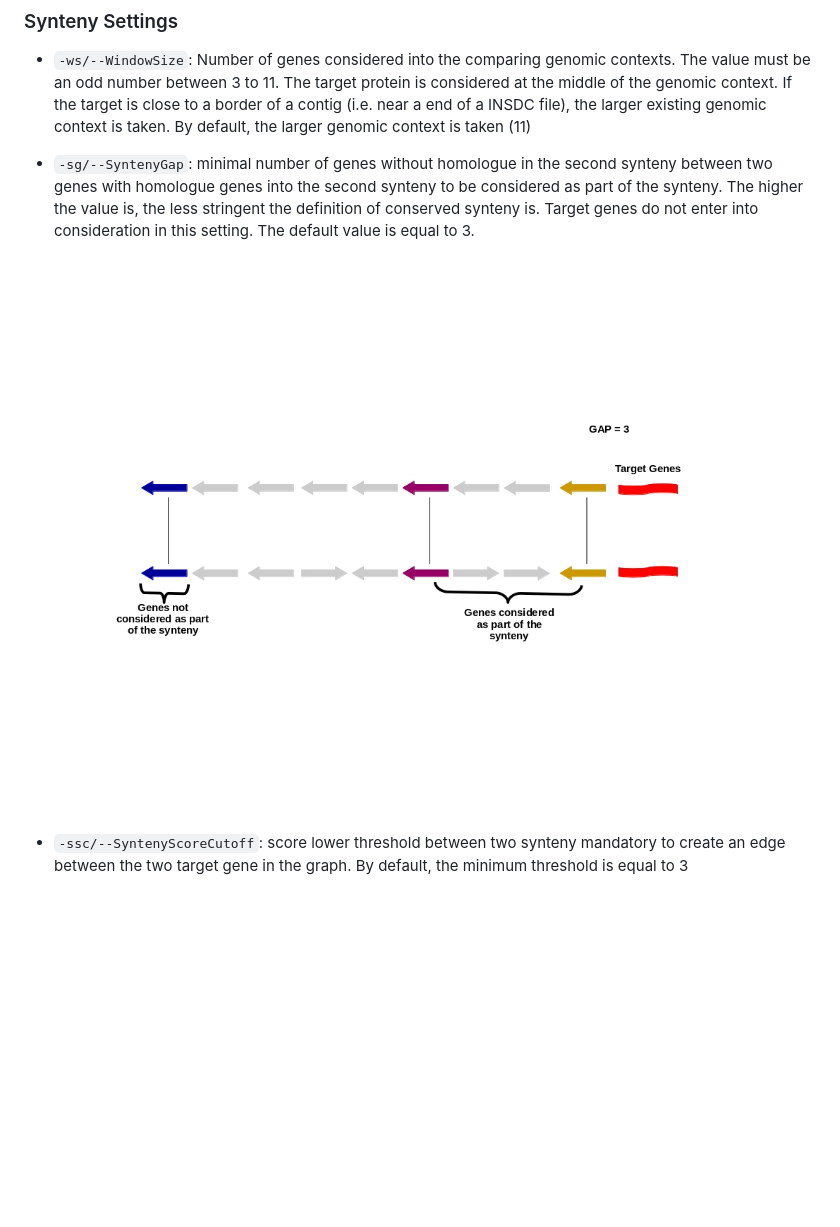
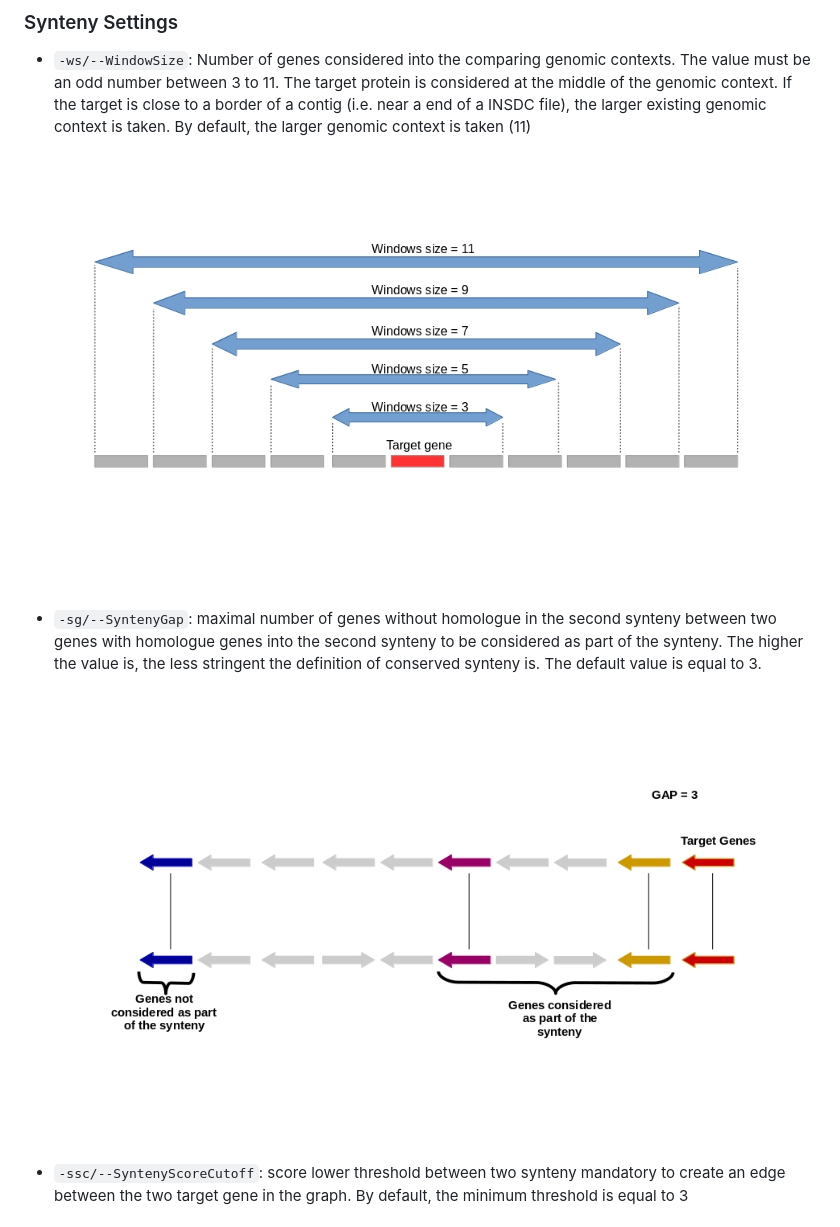
Before and after one commit to labgem/netsyn, a Markdown page: README.md, the part around the change. GitHub-like rendering; pictures changed too: images/gap.jpg, images/windows_size.jpg (added); blank space fills up the shorter version.

Commit message:
README modification and add a window size image

```diff
--- a/README.md
+++ b/README.md
@@ -70,7 +70,9 @@ These parameters control the MMseqs2 call (more details in the Dependencies part
 
   - `-ws/--WindowSize`: Number of genes considered into the comparing genomic contexts. The value must be an odd number between 3 to 11. The target protein is considered at the middle of the genomic context. If the target is close to a border of a contig (i.e. near a end of a INSDC file), the larger existing genomic context is taken. By default, the larger genomic context is taken (11)
 
-  - `-sg/--SyntenyGap`: minimal number of genes without homologue in the second synteny between two genes with homologue genes into the second synteny to be considered as part of the synteny. The higher the value is, the less stringent the definition of conserved synteny is. Target genes do not enter into consideration in this setting. The default value is equal to 3.
+<p align="center"><img src="/images/windows_size.jpg" width="100%"></p>
+
+  - `-sg/--SyntenyGap`: maximal number of genes without homologue in the second synteny between two genes with homologue genes into the second synteny to be considered as part of the synteny. The higher the value is, the less stringent the definition of conserved synteny is. The default value is equal to 3.
 
 
 <p align="center"><img src="/images/gap.jpg" width="100%"></p>
```
